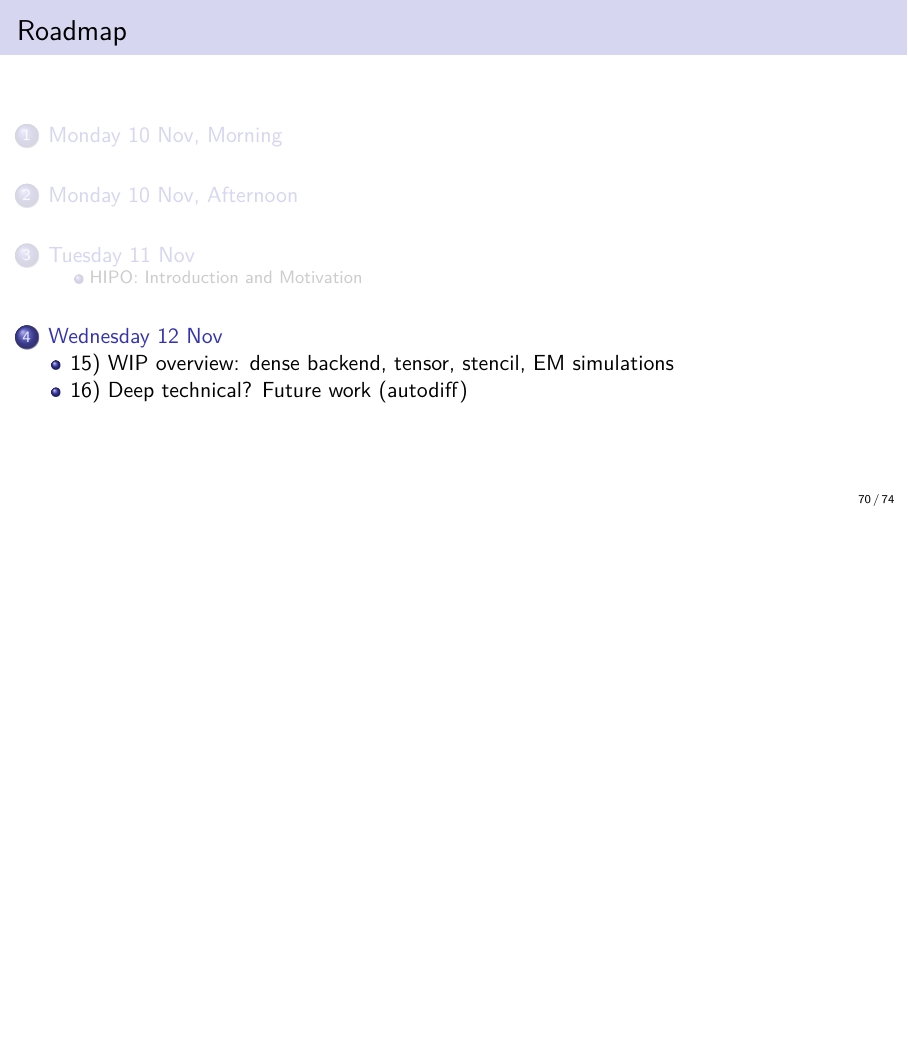
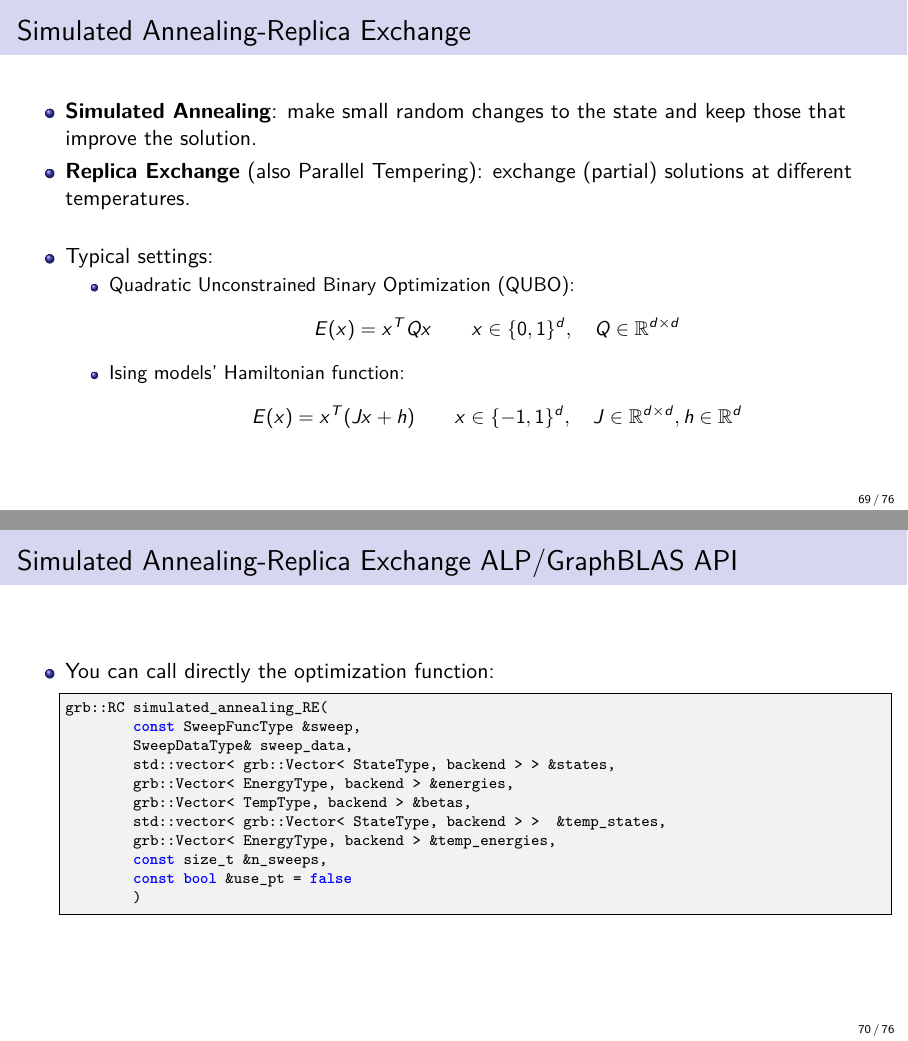
Before and after one commit to Algebraic-Programming/ALP-Tutorial, LaTeX slides (beamer-tutorial.tex): page 70 of 74 before the commit and pages 69 and 70 of 76 after it, the two joined at a grey line, the shorter picture padded with empty space. Compiled offline with pdfLaTeX.

Commit message:
Simulated Annealing

```diff
--- a/beamer-tutorial.tex
+++ b/beamer-tutorial.tex
@@ -1230,7 +1233,41 @@ And more to come...
 
 
 \begin{frame}{Simulated Annealing-Replica Exchange}
+	\begin{itemize}
+		\item \textbf{Simulated Annealing}: make small random changes to the state and keep those that improve the solution.
+		\item \textbf{Replica Exchange} (also Parallel Tempering): exchange (partial) solutions at different temperatures.
+			\vspace{0.5cm}
 
+		\item Typical settings:
+		\begin{itemize}
+			\item Quadratic Unconstrained Binary Optimization (QUBO):
+				\[ E(x) = x^TQx \qquad x\in\{0,1\}^d,\quad Q\in\mathbb{R}^{d\times d} \]
+			\item Ising models' Hamiltonian function:
+				\[ E(x) = x^T(Jx+h) \qquad x\in\{-1,1\}^d,\quad J\in\mathbb{R}^{d \times d}, h\in\mathbb{R}^{d} \]
+		\end{itemize}
+	\end{itemize}
 % Owner: GG
 \end{frame}
 
+\begin{frame}[fragile]{Simulated Annealing-Replica Exchange ALP/GraphBLAS API}
+	\begin{itemize}
+		\item You can call directly the optimization function:
+\begin{lstlisting}[style=cpp-rich, language=C++]
+grb::RC simulated_annealing_RE(
+				const SweepFuncType &sweep,
+				SweepDataType& sweep_data,
+				std::vector< grb::Vector< StateType, backend > > &states,
+				grb::Vector< EnergyType, backend > &energies,
+				grb::Vector< TempType, backend > &betas,
+				std::vector< grb::Vector< StateType, backend > >  &temp_states,
+				grb::Vector< EnergyType, backend > &temp_energies,
+				const size_t &n_sweeps,
+				const bool &use_pt = false
+				)
+\end{lstlisting}
+
+	\end{itemize}
+% Owner: GG
+\end{frame}
+
+\begin{frame}[fragile]{Simulated Annealing-Replica Exchange ALP/GraphBLAS API}
@@ -1236,0 +1277,19 @@ And more to come...
+grb::RC simulated_annealing_RE_QUBO(
+				const grb::Matrix< QType, backend, RSI, CSI, NZI > &Q,
+				std::vector< grb::Vector< StateType, backend > > &states,
+				grb::Vector< EnergyType, backend > &energies,
+				grb::Vector< TempType, backend > &betas,
+				const size_t &n_sweeps = 1,
+				const bool &use_pt = false
+				)
+\end{lstlisting}
+
+\begin{lstlisting}[style=cpp-rich, language=C++]
+grb::RC simulated_annealing_RE_Ising(
+				const grb::Matrix< QType, backend, RSI, CSI, NZI > &couplings,
+				const grb::Vector< QType, backend > &local_fields,
+				std::vector< grb::Vector< StateType, backend > > &states,
+				grb::Vector< EnergyType, backend > &energies,
+				grb::Vector< TempType, backend > &betas,
+				const size_t &n_sweeps = 1,
+				const bool &use_pt = false
```
Also changed, not shown: beamer-tutorial.tex (23 more changed lines).
